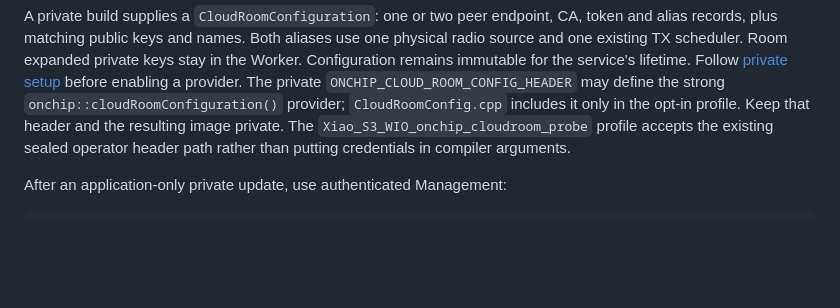
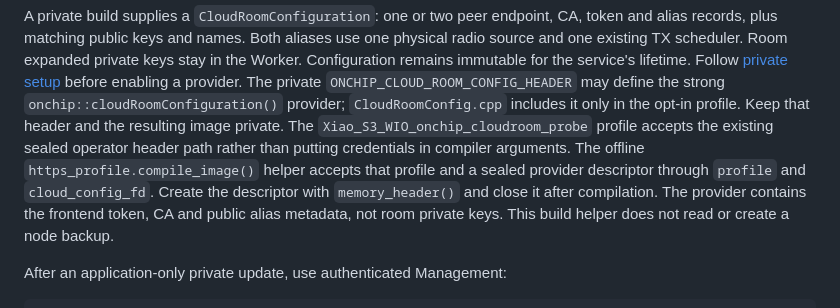
Before and after one commit to slepp/aspen-shared-room, a Markdown page: NATIVE.md, the part around the change. Drawn GitHub-style; blank space fills up the shorter version.

Commit message:
Build private cloud-room providers through sealed header descriptors

```diff
--- a/NATIVE.md
+++ b/NATIVE.md
@@ -16,6 +16,11 @@ The private `ONCHIP_CLOUD_ROOM_CONFIG_HEADER` may define the strong
 only in the opt-in profile. Keep that header and the resulting image private.
 The `Xiao_S3_WIO_onchip_cloudroom_probe` profile accepts the existing sealed
 operator header path rather than putting credentials in compiler arguments.
+The offline `https_profile.compile_image()` helper accepts that profile and a
+sealed provider descriptor through `profile` and `cloud_config_fd`. Create the
+descriptor with `memory_header()` and close it after compilation. The provider
+contains the frontend token, CA and public alias metadata, not room private
+keys. This build helper does not read or create a node backup.
 
 After an application-only private update, use authenticated Management:
 
```
